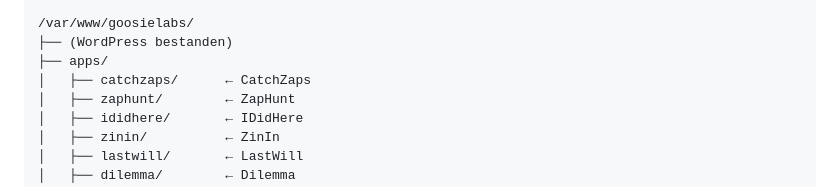
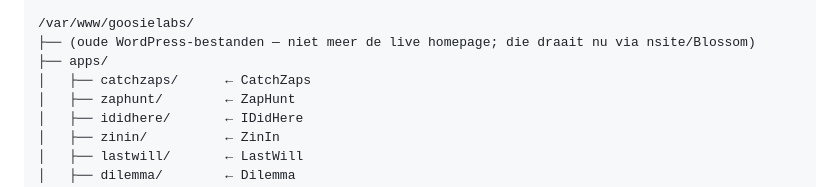
Before and after one commit to Goosie/systemsetup, a Markdown page: whenidie.md, the part around the change. GitHub-like rendering.

Commit message:
docs: whenidie.md gesynchroniseerd

```diff
--- a/whenidie.md
+++ b/whenidie.md
@@ -459,7 +459,7 @@ Dit is mijn eigen Nostr-berichtenserver. Alle apps sturen berichten hier langs.
 └── whenidie.md         ← Dit bestand
 
 /var/www/goosielabs/
-├── (WordPress bestanden)
+├── (oude WordPress-bestanden — niet meer de live homepage; die draait nu via nsite/Blossom)
 ├── apps/
 │   ├── catchzaps/      ← CatchZaps
 │   ├── zaphunt/        ← ZapHunt
```
